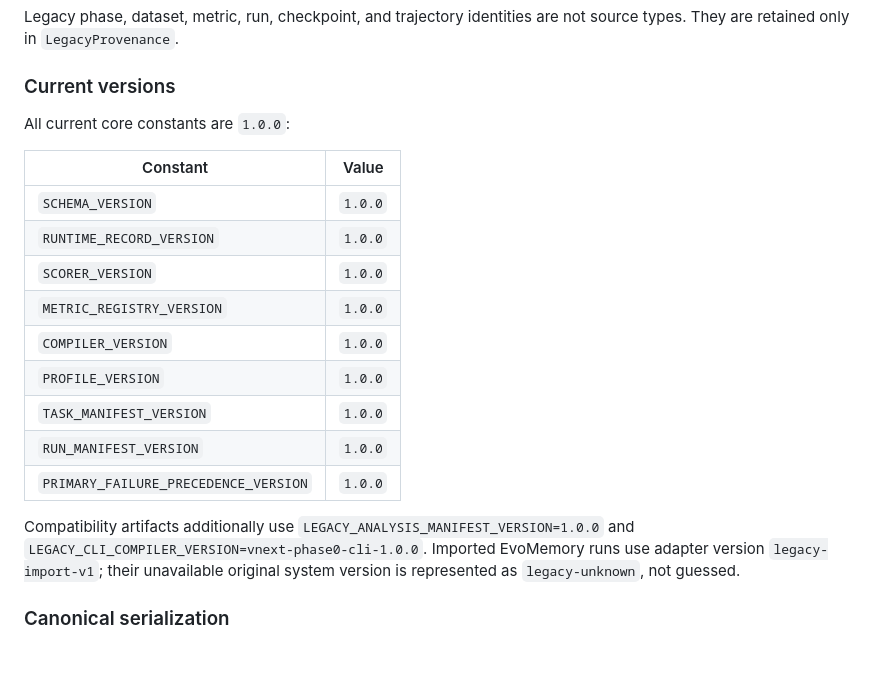
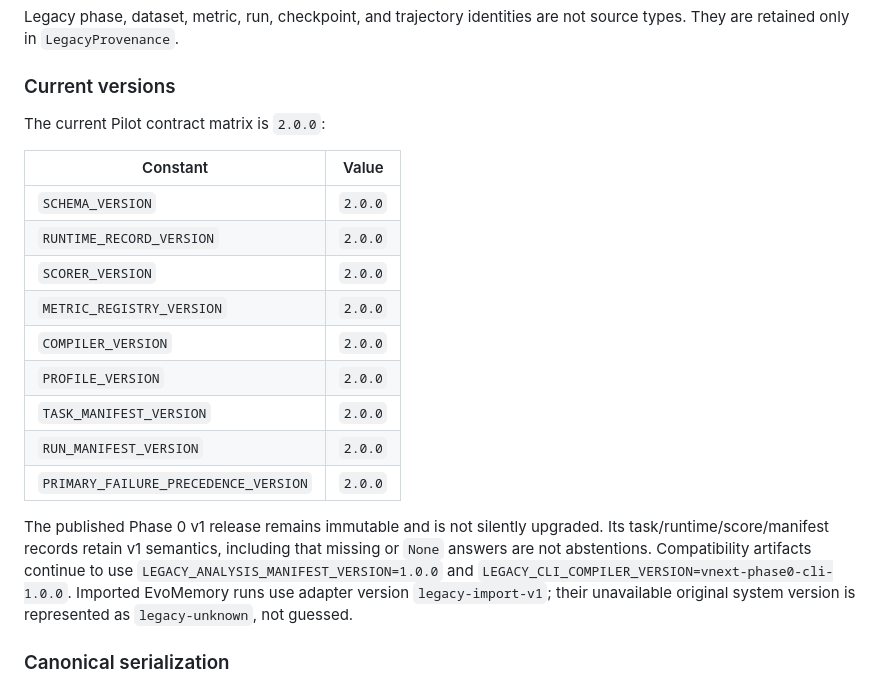
Before and after one commit to SunTomb/MemUpdateBench, a Markdown page: docs/vnext/legacy_bridge.md, the part around the change. Drawn GitHub-style; blank space fills up the shorter version.

Commit message:
docs: align legacy bridge with v2 contract
Co-Authored-By: Claude <noreply@anthropic.com>

```diff
--- a/docs/vnext/legacy_bridge.md
+++ b/docs/vnext/legacy_bridge.md
@@ -40,21 +40,21 @@ Legacy phase, dataset, metric, run, checkpoint, and trajectory identities are no
 
 ### Current versions
 
-All current core constants are `1.0.0`:
+The current Pilot contract matrix is `2.0.0`:
 
 | Constant | Value |
 | --- | --- |
-| `SCHEMA_VERSION` | `1.0.0` |
-| `RUNTIME_RECORD_VERSION` | `1.0.0` |
-| `SCORER_VERSION` | `1.0.0` |
-| `METRIC_REGISTRY_VERSION` | `1.0.0` |
-| `COMPILER_VERSION` | `1.0.0` |
-| `PROFILE_VERSION` | `1.0.0` |
-| `TASK_MANIFEST_VERSION` | `1.0.0` |
-| `RUN_MANIFEST_VERSION` | `1.0.0` |
-| `PRIMARY_FAILURE_PRECEDENCE_VERSION` | `1.0.0` |
+| `SCHEMA_VERSION` | `2.0.0` |
+| `RUNTIME_RECORD_VERSION` | `2.0.0` |
+| `SCORER_VERSION` | `2.0.0` |
+| `METRIC_REGISTRY_VERSION` | `2.0.0` |
+| `COMPILER_VERSION` | `2.0.0` |
+| `PROFILE_VERSION` | `2.0.0` |
+| `TASK_MANIFEST_VERSION` | `2.0.0` |
+| `RUN_MANIFEST_VERSION` | `2.0.0` |
+| `PRIMARY_FAILURE_PRECEDENCE_VERSION` | `2.0.0` |
 
-Compatibility artifacts additionally use `LEGACY_ANALYSIS_MANIFEST_VERSION=1.0.0` and `LEGACY_CLI_COMPILER_VERSION=vnext-phase0-cli-1.0.0`. Imported EvoMemory runs use adapter version `legacy-import-v1`; their unavailable original system version is represented as `legacy-unknown`, not guessed.
+The published Phase 0 v1 release remains immutable and is not silently upgraded. Its task/runtime/score/manifest records retain v1 semantics, including that missing or `None` answers are not abstentions. Compatibility artifacts continue to use `LEGACY_ANALYSIS_MANIFEST_VERSION=1.0.0` and `LEGACY_CLI_COMPILER_VERSION=vnext-phase0-cli-1.0.0`. Imported EvoMemory runs use adapter version `legacy-import-v1`; their unavailable original system version is represented as `legacy-unknown`, not guessed.
 
 ### Canonical serialization
 
```
